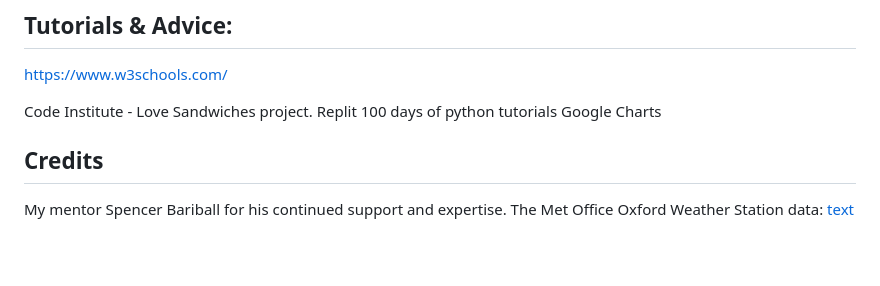
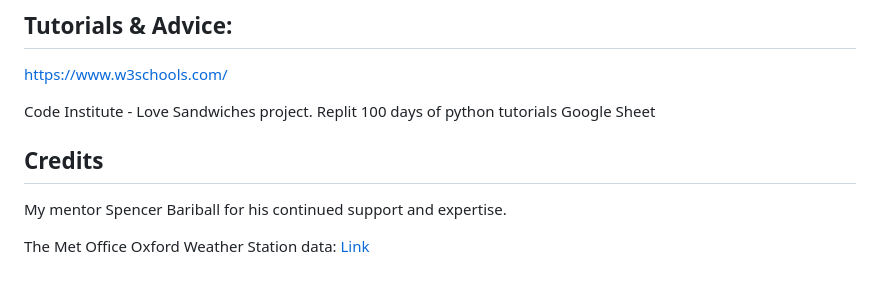
Before and after one commit to Katherine-Holland/Oxford-Weather-Data, a Markdown page: README.md, the part around one of its changes. Drawn GitHub-style; blank space fills up the shorter version.

```diff
--- a/README.md
+++ b/README.md
@@ -106,8 +145,9 @@ https://www.w3schools.com/
 
 Code Institute - Love Sandwiches project.
 Replit 100 days of python tutorials
-Google Charts
+Google Sheet
 
 ## Credits
 My mentor Spencer Bariball for his continued support and expertise.
-The Met Office Oxford Weather Station data: [text](https://www.metoffice.gov.uk/pub/data/weather/uk/climate/stationdata/oxforddata.txt)
+
+The Met Office Oxford Weather Station data: [Link](https://www.metoffice.gov.uk/pub/data/weather/uk/climate/stationdata/oxforddata.txt)
```
Also changed, not shown: other parts of README.md (+47 -8 lines).
